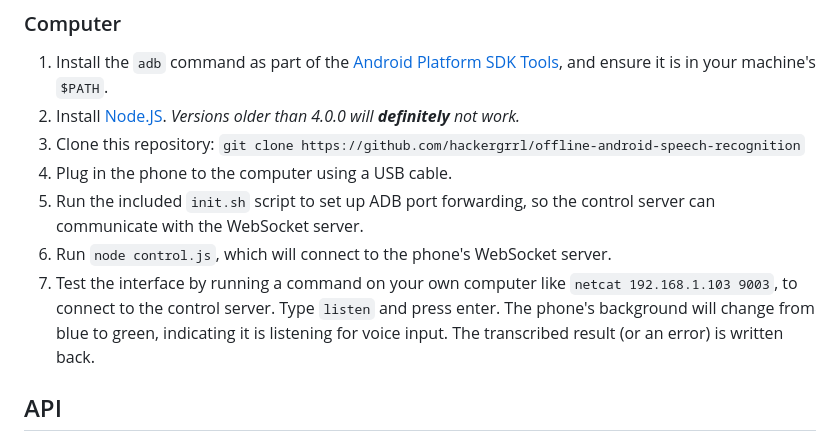
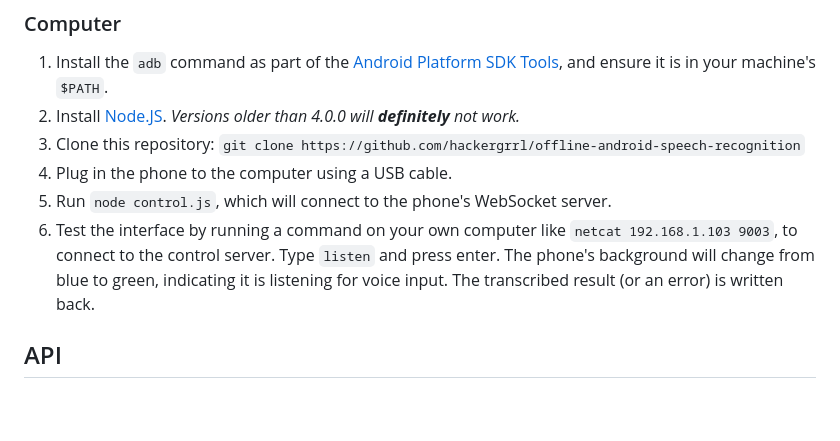
Before and after one commit to hackergrrl/offline-android-speech-recognition, a Markdown page: README.md, the part around the change. GitHub-like rendering; blank space fills up the shorter version.

Commit message:
Remove redundant `init.sh` reference.

```diff
--- a/README.md
+++ b/README.md
@@ -59,9 +59,8 @@ Any machine on the network may then issue a request to the control server over T
 2. Install [Node.JS](https://nodejs.org/en). *Versions older than 4.0.0 will **definitely** not work.*
 3. Clone this repository: `git clone https://github.com/hackergrrl/offline-android-speech-recognition`
 4. Plug in the phone to the computer using a USB cable.
-5. Run the included `init.sh` script to set up ADB port forwarding, so the control server can communicate with the WebSocket server.
-6. Run `node control.js`, which will connect to the phone's WebSocket server.
-7. Test the interface by running a command on your own computer like `netcat 192.168.1.103 9003`, to connect to the control server. Type `listen` and press enter. The phone's background will change from blue to green, indicating it is listening for voice input. The transcribed result (or an error) is written back.
+5. Run `node control.js`, which will connect to the phone's WebSocket server.
+6. Test the interface by running a command on your own computer like `netcat 192.168.1.103 9003`, to connect to the control server. Type `listen` and press enter. The phone's background will change from blue to green, indicating it is listening for voice input. The transcribed result (or an error) is written back.
 
 ## API
 The control server exposes API access via a TCP server on port 9003. It accepts one command, terminated by a newline: `listen`. This cues the phone to listen for speech in the room or area. After the speech ends, the API will write back the text transcript in lower case. If there is an error, the text returned will be `ERROR: <text>`.
```
